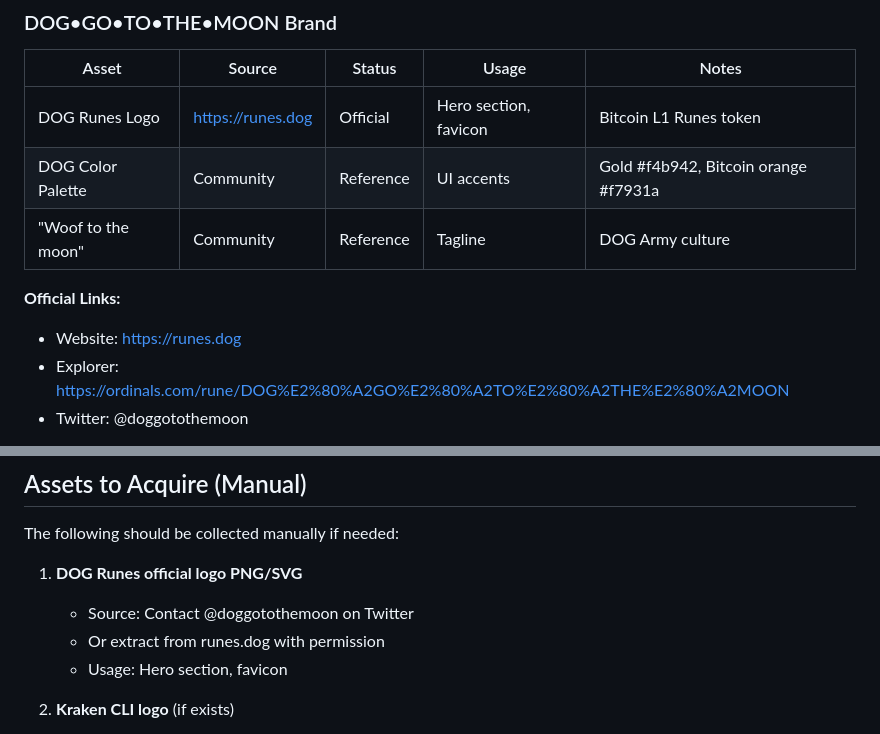
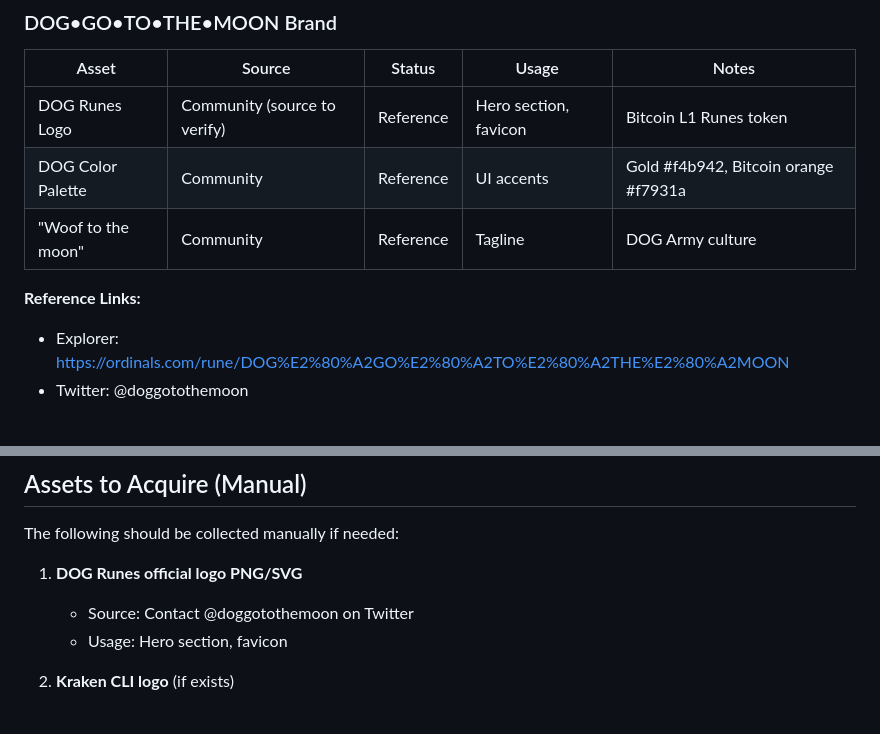
Before and after one commit to agent-dog-dev/agent-dog, a Markdown page: assets/brand/ASSETS_SOURCES.md, 2 parts joined by grey strips. Drawn GitHub-style.

```diff
--- a/assets/brand/ASSETS_SOURCES.md
+++ b/assets/brand/ASSETS_SOURCES.md
@@ -9,12 +9,11 @@
 
 | Asset | Source | Status | Usage | Notes |
 |-------|--------|--------|-------|-------|
-| DOG Runes Logo | https://runes.dog | Official | Hero section, favicon | Bitcoin L1 Runes token |
+| DOG Runes Logo | Community (source to verify) | Reference | Hero section, favicon | Bitcoin L1 Runes token |
 | DOG Color Palette | Community | Reference | UI accents | Gold #f4b942, Bitcoin orange #f7931a |
 | "Woof to the moon" | Community | Reference | Tagline | DOG Army culture |
 
-**Official Links:**
-- Website: https://runes.dog
+**Reference Links:**
 - Explorer: https://ordinals.com/rune/DOG%E2%80%A2GO%E2%80%A2TO%E2%80%A2THE%E2%80%A2MOON
 - Twitter: @doggotothemoon
 
@@ -72,7 +71,6 @@ The following should be collected manually if needed:
 
 1. **DOG Runes official logo PNG/SVG**
    - Source: Contact @doggotothemoon on Twitter
-   - Or extract from runes.dog with permission
    - Usage: Hero section, favicon
 
 2. **Kraken CLI logo** (if exists)
```
Also changed, not shown: README.md (+2 -2 lines).
